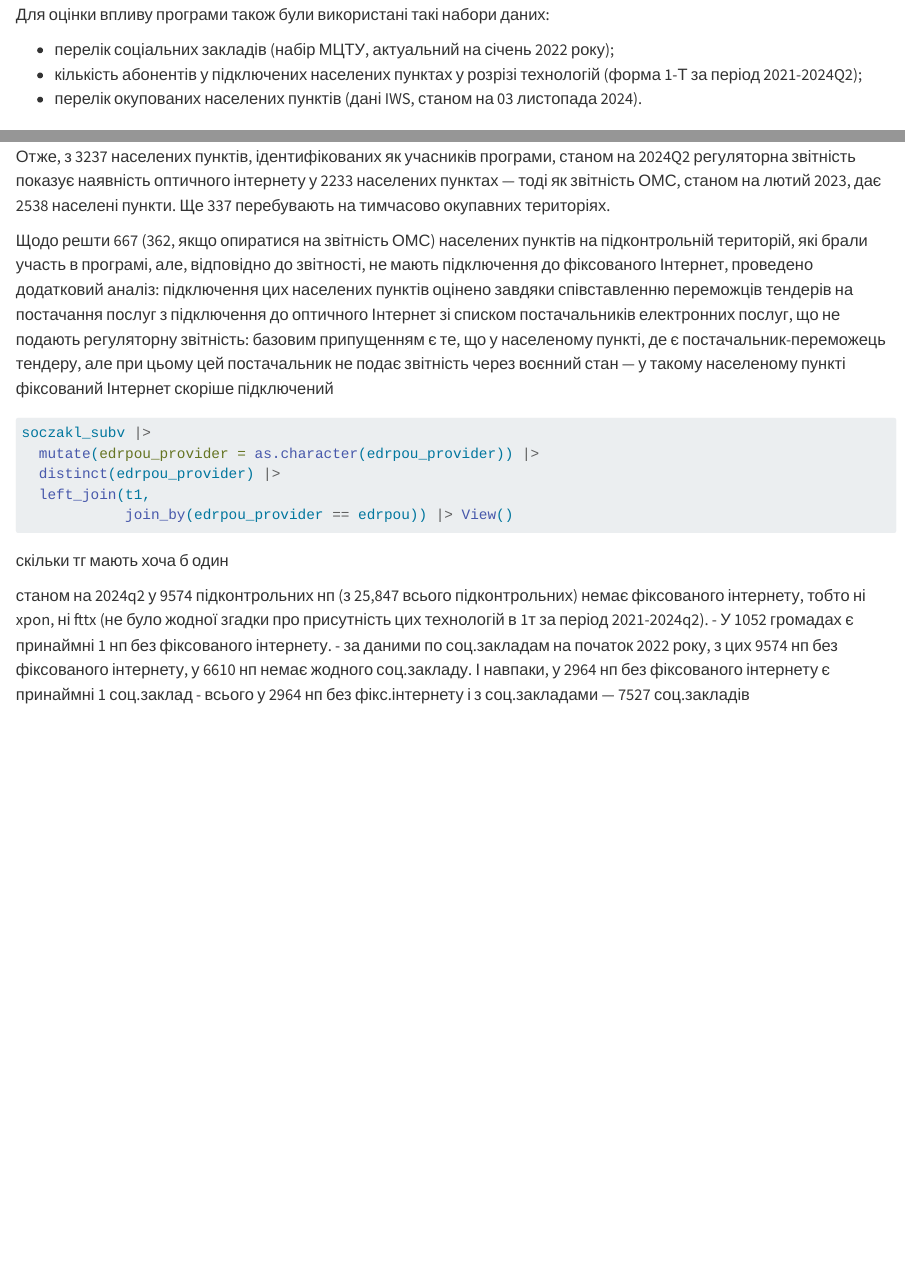
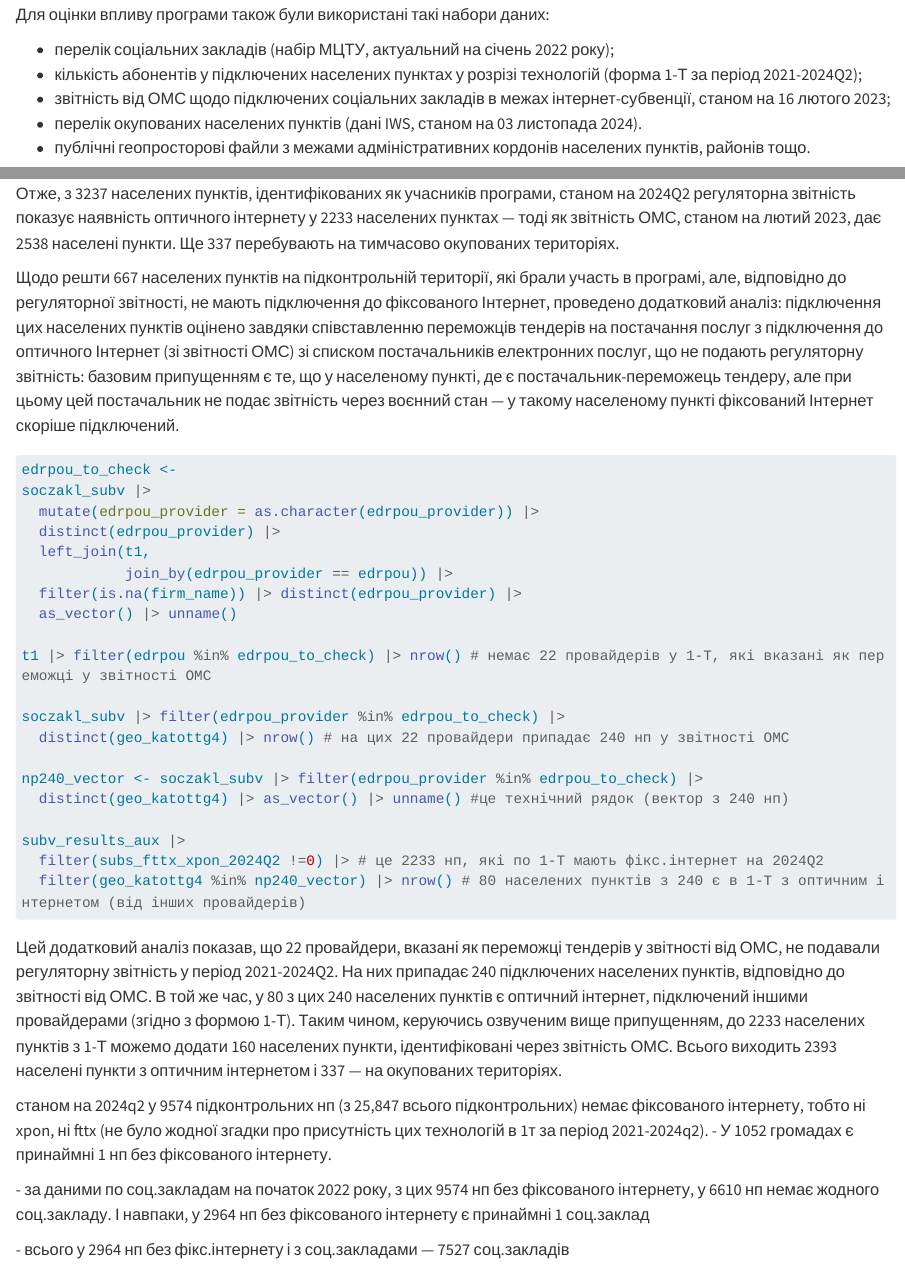
Before and after one commit to mykuzin/internet-subvention-2021, a Quarto document (index.qmd): the page in a window 1100 px wide, from 550 px down, and a second part further down, joined at a grey line. Rendered offline with R 4.5, knitr and Pandoc in place of Quarto, with nearby package versions; some code elsewhere in the file could not run offline; long lines of code are wrapped.

Commit message:
further text

````diff
--- a/index.qmd
+++ b/index.qmd
@@ -32,7 +32,9 @@ library(webshot2)
 
 -   перелік соціальних закладів (набір МЦТУ, актуальний на січень 2022 року);
 -   кількість абонентів у підключених населених пунктах у розрізі технологій (форма 1-Т за період 2021-2024Q2);
+-   звітність від ОМС щодо підключених соціальних закладів в межах інтернет-субвенції, станом на 16 лютого 2023;
 -   перелік окупованих населених пунктів (дані IWS, станом на 03 листопада 2024).
+-   публічні геопросторові файли з межами адміністративних кордонів населених пунктів, районів тощо.
 
 ## Аналіз
 
@@ -348,17 +350,35 @@ ggplot() +
   theme_minimal()
 ```
 
-Отже, з 3237 населених пунктів, ідентифікованих як учасників програми, станом на 2024Q2 регуляторна звітність показує наявність оптичного інтернету у 2233 населених пунктах — тоді як звітність ОМС, станом на лютий 2023, дає 2538 населені пункти. Ще 337 перебувають на тимчасово окупавних територіях.
+Отже, з 3237 населених пунктів, ідентифікованих як учасників програми, станом на 2024Q2 регуляторна звітність показує наявність оптичного інтернету у 2233 населених пунктах — тоді як звітність ОМС, станом на лютий 2023, дає 2538 населені пункти. Ще 337 перебувають на тимчасово окупованих територіях.
 
-Щодо решти 667 (362, якщо опиратися на звітність ОМС) населених пунктів на підконтрольній територій, які брали участь в програмі, але, відповідно до звітності, не мають підключення до фіксованого Інтернет, проведено додатковий аналіз: підключення цих населених пунктів оцінено завдяки співставленню переможців тендерів на постачання послуг з підключення до оптичного Інтернет зі списком постачальників електронних послуг, що не подають регуляторну звітність: базовим припущенням є те, що у населеному пункті, де є постачальник-переможець тендеру, але при цьому цей постачальник не подає звітність через воєнний стан — у такому населеному пункті фіксований Інтернет скоріше підключений
+Щодо решти 667 населених пунктів на підконтрольній території, які брали участь в програмі, але, відповідно до регуляторної звітності, не мають підключення до фіксованого Інтернет, проведено додатковий аналіз: підключення цих населених пунктів оцінено завдяки співставленню переможців тендерів на постачання послуг з підключення до оптичного Інтернет (зі звітності ОМС) зі списком постачальників електронних послуг, що не подають регуляторну звітність: базовим припущенням є те, що у населеному пункті, де є постачальник-переможець тендеру, але при цьому цей постачальник не подає звітність через воєнний стан — у такому населеному пункті фіксований Інтернет скоріше підключений.
 
-```{r}
+```{r eval = FALSE}
+edrpou_to_check <-
 soczakl_subv |>
   mutate(edrpou_provider = as.character(edrpou_provider)) |>
   distinct(edrpou_provider) |>
   left_join(t1,
-            join_by(edrpou_provider == edrpou)) |> View()
+            join_by(edrpou_provider == edrpou)) |>
+  filter(is.na(firm_name)) |> distinct(edrpou_provider) |>
+  as_vector() |> unname()
+
+t1 |> filter(edrpou %in% edrpou_to_check) |> nrow() # немає 22 провайдерів у 1-Т, які вказані як переможці у звітності ОМС
+
+soczakl_subv |> filter(edrpou_provider %in% edrpou_to_check) |>
+  distinct(geo_katottg4) |> nrow() # на цих 22 провайдери припадає 240 нп у звітності ОМС
+
+np240_vector <- soczakl_subv |> filter(edrpou_provider %in% edrpou_to_check) |>
+  distinct(geo_katottg4) |> as_vector() |> unname() #це технічний рядок (вектор з 240 нп)
+
+subv_results_aux |>
+  filter(subs_fttx_xpon_2024Q2 !=0) |> # це 2233 нп, які по 1-Т мають фікс.інтернет на 2024Q2
+  filter(geo_katottg4 %in% np240_vector) |> nrow() # 80 населених пунктів з 240 є в 1-Т з оптичним інтернетом (від інших провайдерів)
+
 ```
+
+Цей додатковий аналіз показав, що 22 провайдери, вказані як переможці тендерів у звітності від ОМС, не подавали регуляторну звітність у період 2021-2024Q2. На них припадає 240 підключених населених пунктів, відповідно до звітності від ОМС. В той же час, у 80 з цих 240 населених пунктів є оптичний інтернет, підключений іншими провайдерами (згідно з формою 1-Т). Таким чином, керуючись озвученим вище припущенням, до 2233 населених пунктів з 1-Т можемо додати 160 населених пункти, ідентифіковані через звітність ОМС. Всього виходить 2393 населені пункти з оптичним інтернетом і 337 — на окупованих територіях.
 
 ```{r include = FALSE, eval = FALSE}
 subs <-
@@ -457,6 +477,8 @@ subv_table_ua <-
 subv_table_ua
 ```
 
-скільки тг мають хоча б один
+станом на 2024q2 у 9574 підконтрольних нп (з 25,847 всього підконтрольних) немає фіксованого інтернету, тобто ні xpon, ні fttx (не було жодної згадки про присутність цих технологій в 1т за період 2021-2024q2). - У 1052 громадах є принаймні 1 нп без фіксованого інтернету.
 
-станом на 2024q2 у 9574 підконтрольних нп (з 25,847 всього підконтрольних) немає фіксованого інтернету, тобто ні xpon, ні fttx (не було жодної згадки про присутність цих технологій в 1т за період 2021-2024q2). - У 1052 громадах є принаймні 1 нп без фіксованого інтернету. - за даними по соц.закладам на початок 2022 року, з цих 9574 нп без фіксованого інтернету, у 6610 нп немає жодного соц.закладу. І навпаки, у 2964 нп без фіксованого інтернету є принаймні 1 соц.заклад - всього у 2964 нп без фікс.інтернету і з соц.закладами — 7527 соц.закладів
+\- за даними по соц.закладам на початок 2022 року, з цих 9574 нп без фіксованого інтернету, у 6610 нп немає жодного соц.закладу. І навпаки, у 2964 нп без фіксованого інтернету є принаймні 1 соц.заклад
+
+\- всього у 2964 нп без фікс.інтернету і з соц.закладами — 7527 соц.закладів
````
Also changed, not shown: 1 other file.
